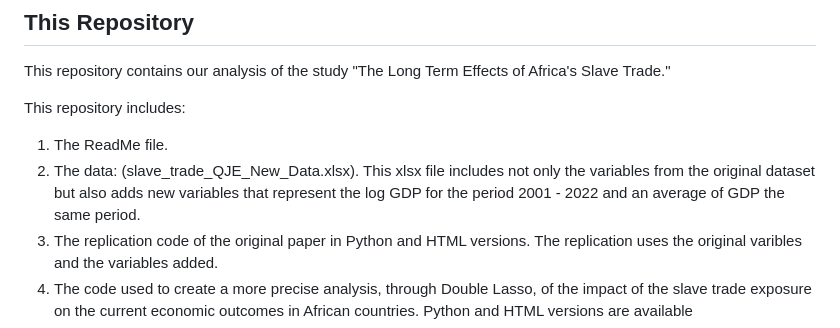
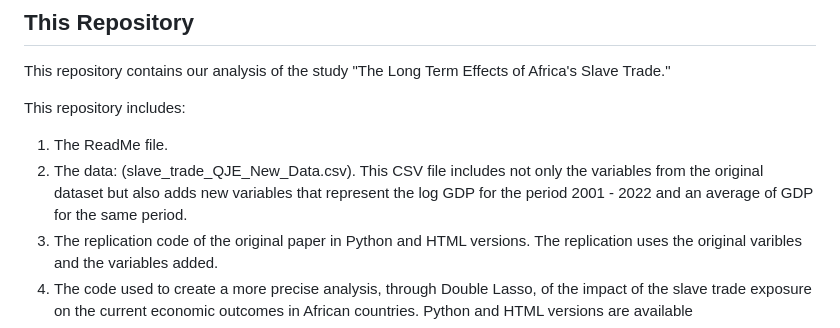
Before and after one commit to ECMT-680-Financial-Econometrics/IV-Group-Slave-Trade, a Markdown page: README.md, the part around the change. GitHub-like rendering.

```diff
--- a/README.md
+++ b/README.md
@@ -52,7 +52,7 @@ This repository contains our analysis of the study "The Long Term Effects of Afr
 This repository includes:
 
 1.  The ReadMe file.
-2.  The data: (slave_trade_QJE_New_Data.xlsx). This xlsx file includes not only the variables from the original dataset but also adds new variables that represent the log GDP for the period 2001 - 2022 and an average of GDP the same period.
+2.  The data: (slave_trade_QJE_New_Data.csv). This CSV file includes not only the variables from the original dataset but also adds new variables that represent the log GDP for the period 2001 - 2022 and an average of GDP for the same period.
 3. The replication code of the original paper in Python and HTML versions. The replication uses the original varibles and the variables added.
 4. The code used to create a more precise analysis, through Double Lasso, of the impact of the slave trade exposure on the current economic outcomes in African countries. Python and HTML versions are available
 5. A template of the presentation of the analysis.
```
